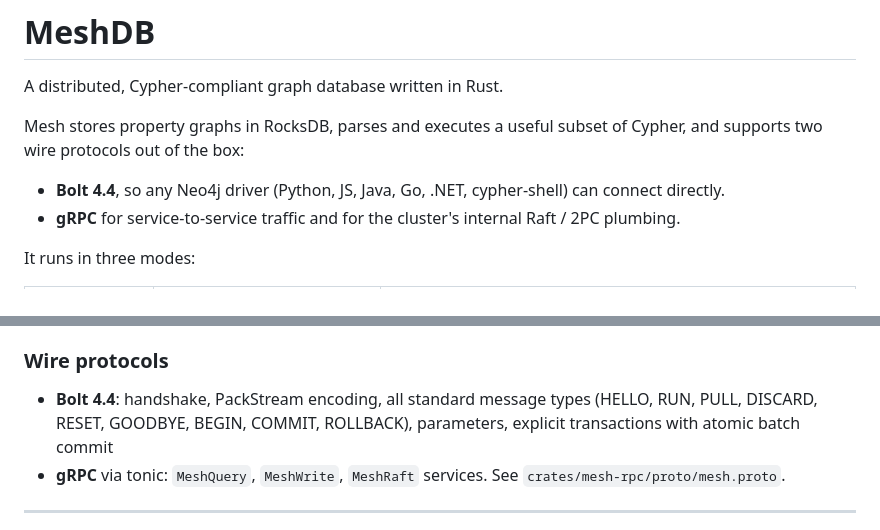
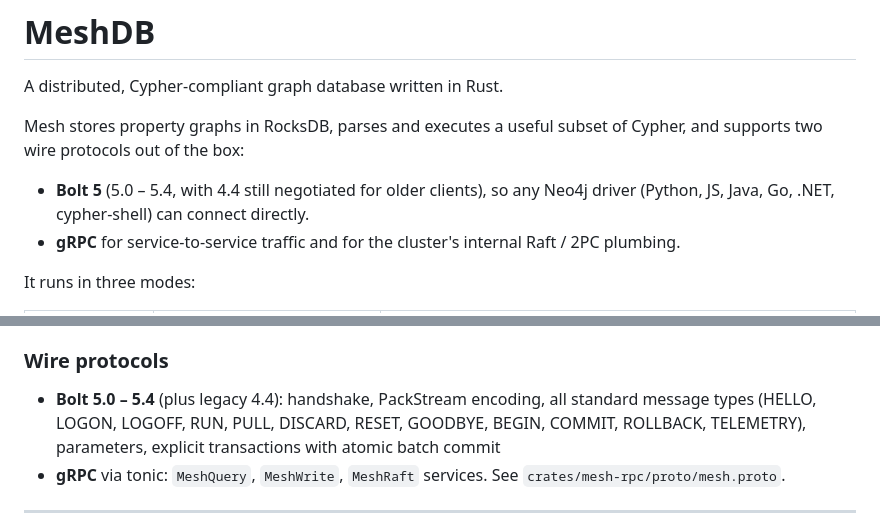
Before and after one commit to mesh-db/mesh, a Markdown page: README.md, 2 parts joined by grey strips. Rendered like a GitHub page.

```diff
--- a/README.md
+++ b/README.md
@@ -12,8 +12,8 @@ A distributed, Cypher-compliant graph database written in Rust.
 Mesh stores property graphs in RocksDB, parses and executes a useful subset
 of Cypher, and supports two wire protocols out of the box:
 
-- **Bolt 4.4**, so any Neo4j driver (Python, JS, Java, Go, .NET, cypher-shell)
-  can connect directly.
+- **Bolt 5** (5.0 – 5.4, with 4.4 still negotiated for older clients), so any
+  Neo4j driver (Python, JS, Java, Go, .NET, cypher-shell) can connect directly.
 - **gRPC** for service-to-service traffic and for the cluster's internal
   Raft / 2PC plumbing.
 
@@ -181,9 +181,10 @@ and `UNWIND $list` — the full driver-facing surface as of today.
 
 ### Wire protocols
 
-- **Bolt 4.4**: handshake, PackStream encoding, all standard message types
-  (HELLO, RUN, PULL, DISCARD, RESET, GOODBYE, BEGIN, COMMIT, ROLLBACK),
-  parameters, explicit transactions with atomic batch commit
+- **Bolt 5.0 – 5.4** (plus legacy 4.4): handshake, PackStream encoding, all
+  standard message types (HELLO, LOGON, LOGOFF, RUN, PULL, DISCARD, RESET,
+  GOODBYE, BEGIN, COMMIT, ROLLBACK, TELEMETRY), parameters, explicit
+  transactions with atomic batch commit
 - **gRPC** via tonic: `MeshQuery`, `MeshWrite`, `MeshRaft` services. See
   `crates/mesh-rpc/proto/mesh.proto`.
 
```
